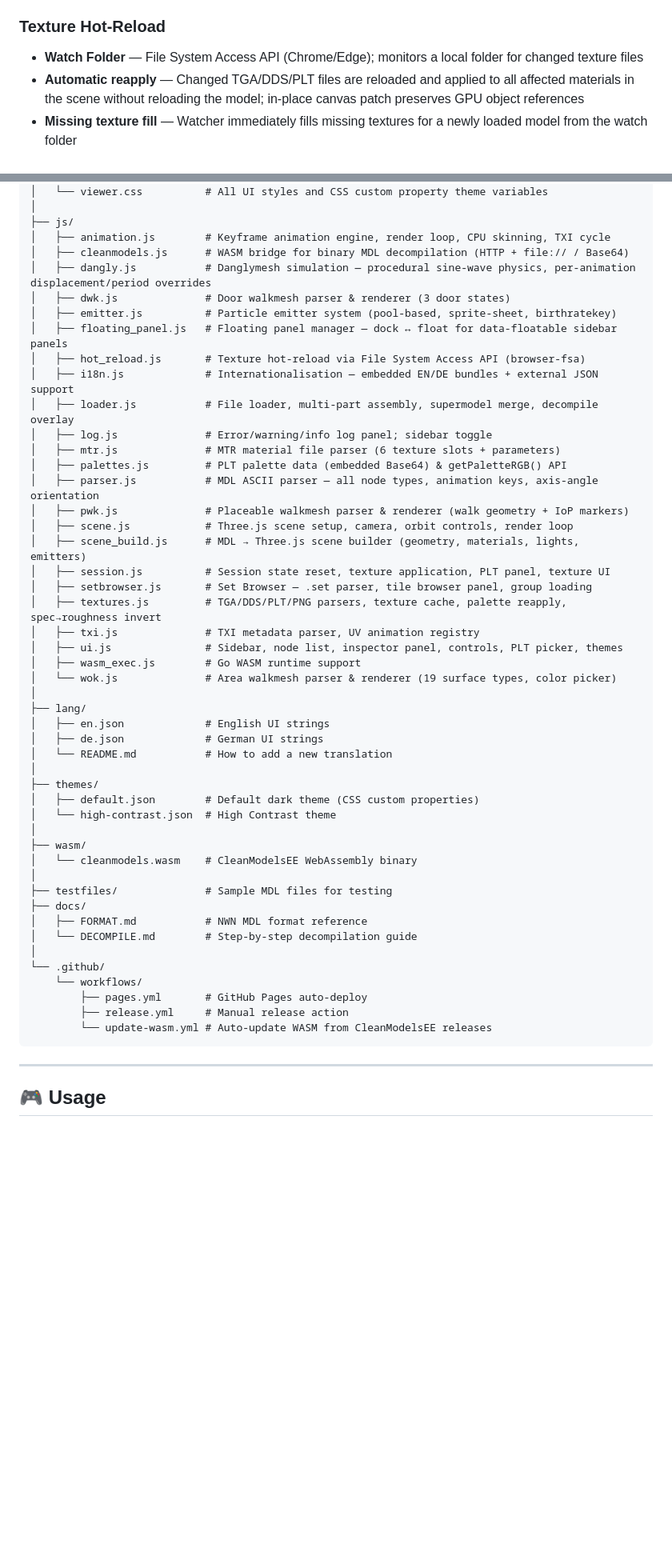
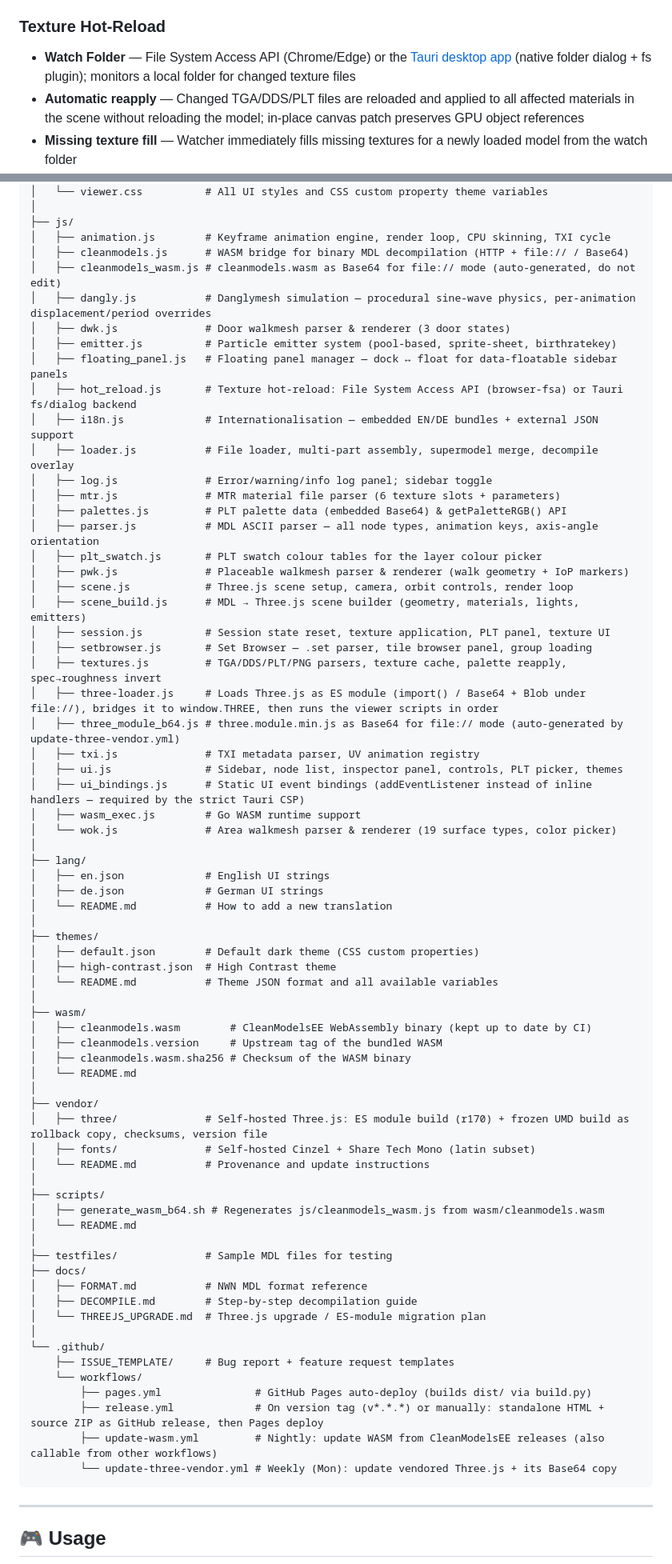
Before and after one commit to dunahan/nwn_mdl_webviewer, a Markdown page: README.md, 2 parts joined by grey strips. Shown at 80% size. Rendered like a GitHub page; blank space fills up the shorter version.

Commit message:
Update Readme with newest functions

````diff
--- a/README.md
+++ b/README.md
@@ -88,7 +94,7 @@ No installation, no server — just open `index.html` locally or use it directly
 - **DWK** (door walkmesh) — Three door states (Closed / Open 1 / Open 2), per-state geometry, color pickers, pinnable
 
 ### Texture Hot-Reload
-- **Watch Folder** — File System Access API (Chrome/Edge); monitors a local folder for changed texture files
+- **Watch Folder** — File System Access API (Chrome/Edge) or the [Tauri desktop app](https://github.com/dunahan/nwn_mdl_viewer_tauri) (native folder dialog + fs plugin); monitors a local folder for changed texture files
 - **Automatic reapply** — Changed TGA/DDS/PLT files are reloaded and applied to all affected materials in the scene without reloading the model; in-place canvas patch preserves GPU object references
 - **Missing texture fill** — Watcher immediately fills missing textures for a newly loaded model from the watch folder
 - **Scene graph indicators** — ↻ icon next to nodes whose textures are being watched; click to highlight in texture list; flash animation on reload
@@ -260,25 +268,30 @@ nwn-mdl-webviewer/
 ├── js/
 │   ├── animation.js        # Keyframe animation engine, render loop, CPU skinning, TXI cycle
 │   ├── cleanmodels.js      # WASM bridge for binary MDL decompilation (HTTP + file:// / Base64)
+│   ├── cleanmodels_wasm.js # cleanmodels.wasm as Base64 for file:// mode (auto-generated, do not edit)
 │   ├── dangly.js           # Danglymesh simulation — procedural sine-wave physics, per-animation displacement/period overrides
 │   ├── dwk.js              # Door walkmesh parser & renderer (3 door states)
 │   ├── emitter.js          # Particle emitter system (pool-based, sprite-sheet, birthratekey)
 │   ├── floating_panel.js   # Floating panel manager — dock ↔ float for data-floatable sidebar panels
-│   ├── hot_reload.js       # Texture hot-reload via File System Access API (browser-fsa)
+│   ├── hot_reload.js       # Texture hot-reload: File System Access API (browser-fsa) or Tauri fs/dialog backend
 │   ├── i18n.js             # Internationalisation — embedded EN/DE bundles + external JSON support
 │   ├── loader.js           # File loader, multi-part assembly, supermodel merge, decompile overlay
 │   ├── log.js              # Error/warning/info log panel; sidebar toggle
 │   ├── mtr.js              # MTR material file parser (6 texture slots + parameters)
 │   ├── palettes.js         # PLT palette data (embedded Base64) & getPaletteRGB() API
 │   ├── parser.js           # MDL ASCII parser — all node types, animation keys, axis-angle orientation
+│   ├── plt_swatch.js       # PLT swatch colour tables for the layer colour picker
 │   ├── pwk.js              # Placeable walkmesh parser & renderer (walk geometry + IoP markers)
 │   ├── scene.js            # Three.js scene setup, camera, orbit controls, render loop
 │   ├── scene_build.js      # MDL → Three.js scene builder (geometry, materials, lights, emitters)
 │   ├── session.js          # Session state reset, texture application, PLT panel, texture UI
 │   ├── setbrowser.js       # Set Browser — .set parser, tile browser panel, group loading
 │   ├── textures.js         # TGA/DDS/PLT/PNG parsers, texture cache, palette reapply, spec→roughness invert
+│   ├── three-loader.js     # Loads Three.js as ES module (import() / Base64 + Blob under file://), bridges it to window.THREE, then runs the viewer scripts in order
+│   ├── three_module_b64.js # three.module.min.js as Base64 for file:// mode (auto-generated by update-three-vendor.yml)
 │   ├── txi.js              # TXI metadata parser, UV animation registry
 │   ├── ui.js               # Sidebar, node list, inspector panel, controls, PLT picker, themes
+│   ├── ui_bindings.js      # Static UI event bindings (addEventListener instead of inline handlers — required by the strict Tauri CSP)
 │   ├── wasm_exec.js        # Go WASM runtime support
 │   └── wok.js              # Area walkmesh parser & renderer (19 surface types, color picker)
 │
@@ -289,21 +302,37 @@ nwn-mdl-webviewer/
 │
 ├── themes/
 │   ├── default.json        # Default dark theme (CSS custom properties)
-│   └── high-contrast.json  # High Contrast theme
+│   ├── high-contrast.json  # High Contrast theme
+│   └── README.md           # Theme JSON format and all available variables
 │
 ├── wasm/
-│   └── cleanmodels.wasm    # CleanModelsEE WebAssembly binary
+│   ├── cleanmodels.wasm        # CleanModelsEE WebAssembly binary (kept up to date by CI)
+│   ├── cleanmodels.version     # Upstream tag of the bundled WASM
+│   ├── cleanmodels.wasm.sha256 # Checksum of the WASM binary
+│   └── README.md
+│
+├── vendor/
+│   ├── three/              # Self-hosted Three.js: ES module build (r170) + frozen UMD build as rollback copy, checksums, version file
+│   ├── fonts/              # Self-hosted Cinzel + Share Tech Mono (latin subset)
+│   └── README.md           # Provenance and update instructions
+│
+├── scripts/
+│   ├── generate_wasm_b64.sh # Regenerates js/cleanmodels_wasm.js from wasm/cleanmodels.wasm
+│   └── README.md
 │
 ├── testfiles/              # Sample MDL files for testing
 ├── docs/
 │   ├── FORMAT.md           # NWN MDL format reference
-│   └── DECOMPILE.md        # Step-by-step decompilation guide
+│   ├── DECOMPILE.md        # Step-by-step decompilation guide
+│   └── THREEJS_UPGRADE.md  # Three.js upgrade / ES-module migration plan
 │
 └── .github/
+    ├── ISSUE_TEMPLATE/     # Bug report + feature request templates
     └── workflows/
-        ├── pages.yml       # GitHub Pages auto-deploy
-        ├── release.yml     # Manual release action
-        └── update-wasm.yml # Auto-update WASM from CleanModelsEE releases
+        ├── pages.yml               # GitHub Pages auto-deploy (builds dist/ via build.py)
+        ├── release.yml             # On version tag (v*.*.*) or manually: standalone HTML + source ZIP as GitHub release, then Pages deploy
+        ├── update-wasm.yml         # Nightly: update WASM from CleanModelsEE releases (also callable from other workflows)
+        └── update-three-vendor.yml # Weekly (Mon): update vendored Three.js + its Base64 copy
 ```
 
 ---
````
Also changed, not shown: other parts of README.md (+27 -14 lines).
